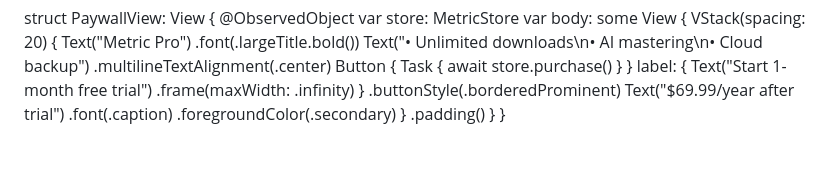
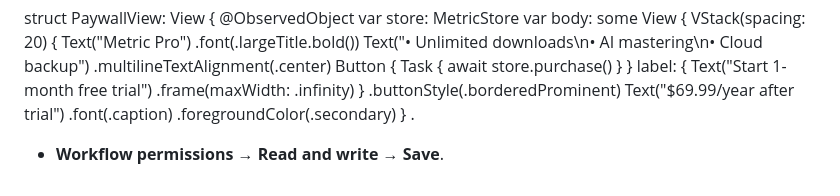
Before and after one commit to MooseMagic/glowing-eureka, a Markdown page: README.md, the part around the change. Rendered like a GitHub page; blank space fills up the shorter version.

```diff
--- a/README.md
+++ b/README.md
@@ -211,6 +211,5 @@ struct PaywallView: View {
                 .font(.caption)
                 .foregroundColor(.secondary)
         }
-        .padding()
-    }
-}
+        .
+- **Workflow permissions** → **Read and write** → **Save**.
```
